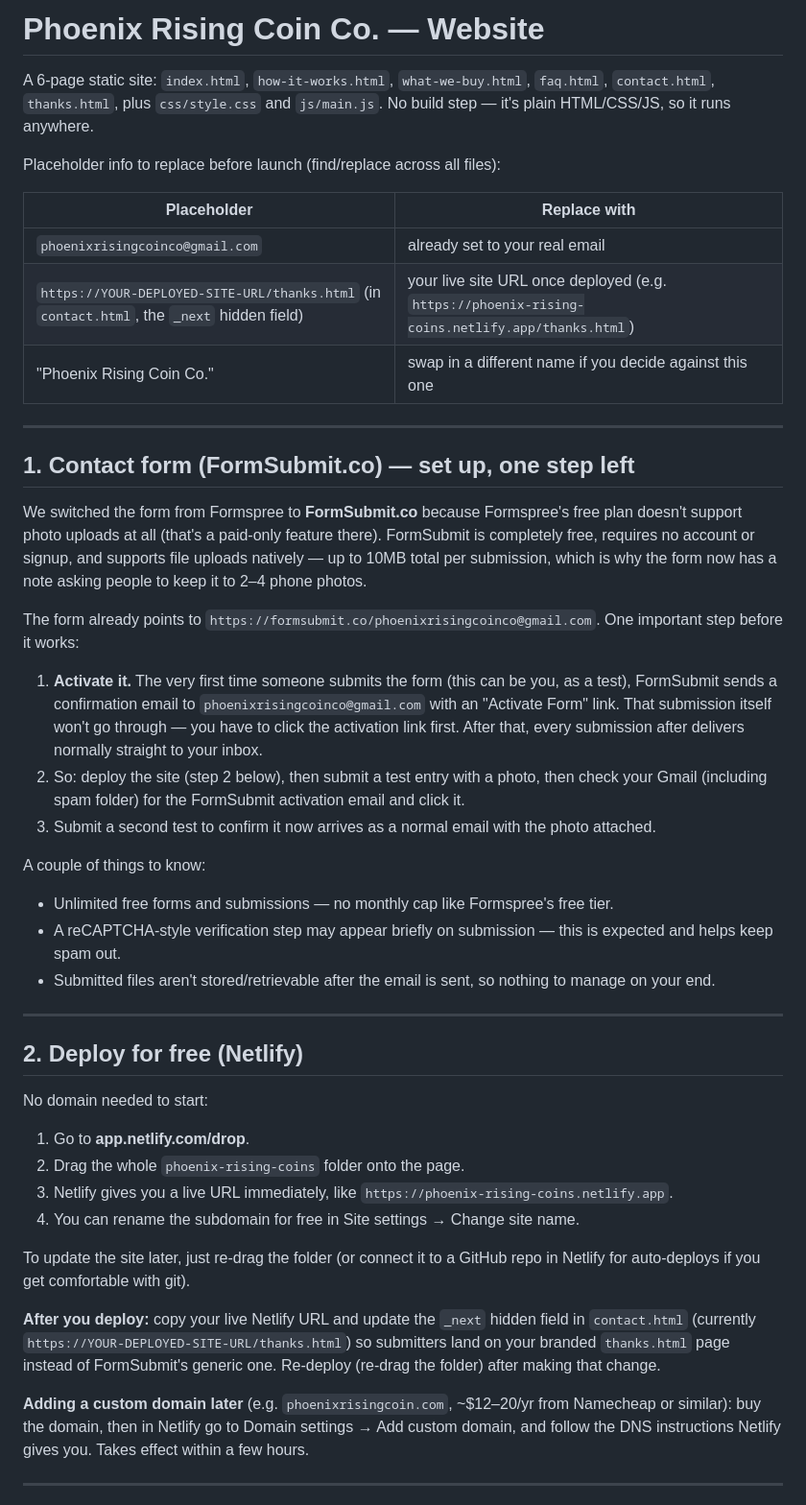
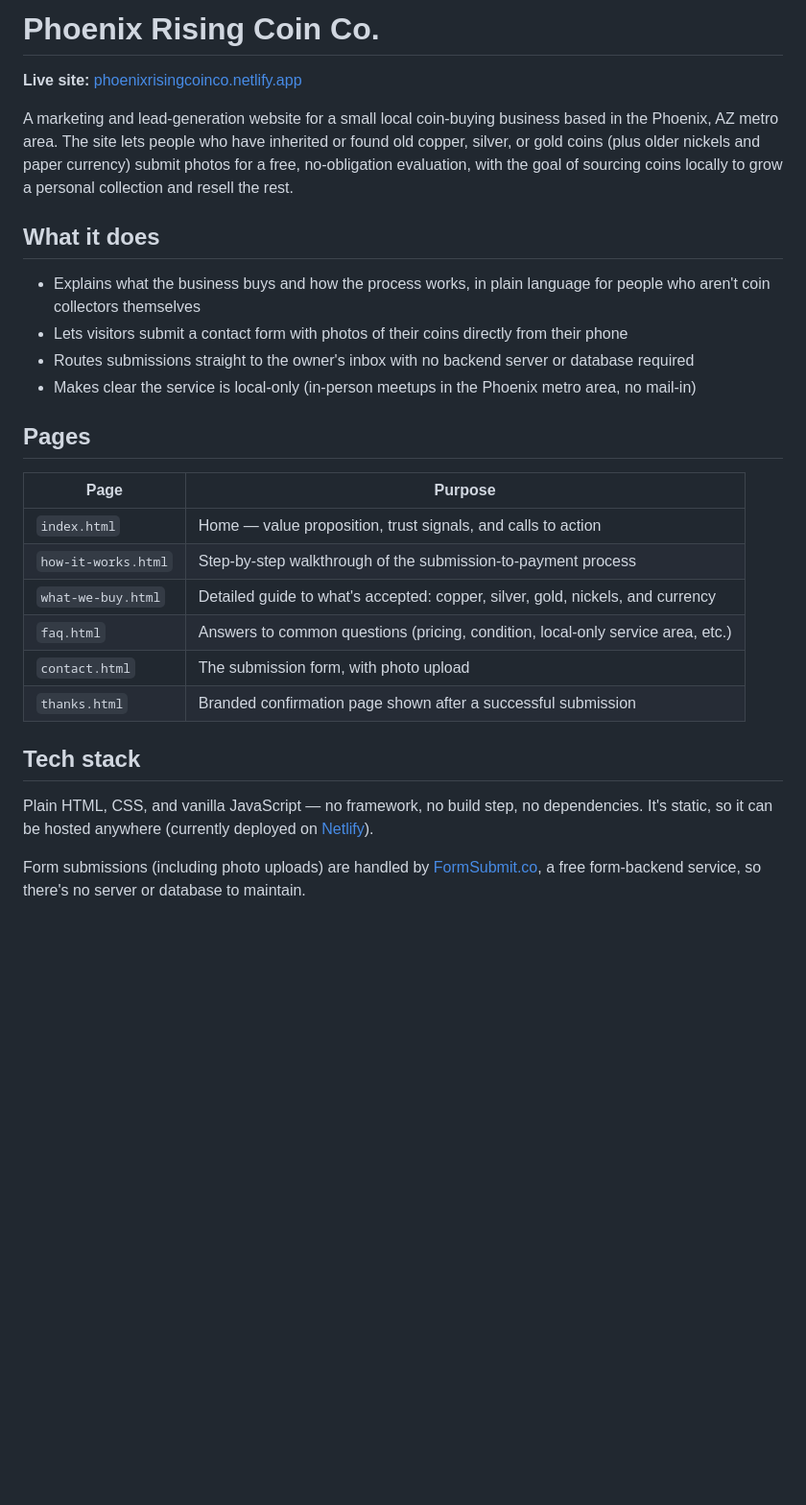
Before and after one commit to jarededberg/phoenix-rising-coins, a Markdown page: README.md, the part around one of its changes. Shown at 96% size. Rendered like a GitHub page; blank space fills up the shorter version.

```diff
--- a/README.md
+++ b/README.md
@@ -1,48 +1,30 @@
-# Phoenix Rising Coin Co. — Website
+# Phoenix Rising Coin Co.
 
-A 6-page static site: `index.html`, `how-it-works.html`, `what-we-buy.html`, `faq.html`, `contact.html`, `thanks.html`, plus `css/style.css` and `js/main.js`. No build step — it's plain HTML/CSS/JS, so it runs anywhere.
+**Live site:** [phoenixrisingcoinco.netlify.app](https://phoenixrisingcoinco.netlify.app)
 
-Placeholder info to replace before launch (find/replace across all files):
+A marketing and lead-generation website for a small local coin-buying business based in the Phoenix, AZ metro area. The site lets people who have inherited or found old copper, silver, or gold coins (plus older nickels and paper currency) submit photos for a free, no-obligation evaluation, with the goal of sourcing coins locally to grow a personal collection and resell the rest.
 
-| Placeholder | Replace with |
+## What it does
+
+- Explains what the business buys and how the process works, in plain language for people who aren't coin collectors themselves
+- Lets visitors submit a contact form with photos of their coins directly from their phone
+- Routes submissions straight to the owner's inbox with no backend server or database required
+- Makes clear the service is local-only (in-person meetups in the Phoenix metro area, no mail-in)
+
+## Pages
+
+| Page | Purpose |
 |---|---|
-| `phoenixrisingcoinco@gmail.com` | already set to your real email |
-| `https://YOUR-DEPLOYED-SITE-URL/thanks.html` (in `contact.html`, the `_next` hidden field) | your live site URL once deployed (e.g. `https://phoenix-rising-coins.netlify.app/thanks.html`) |
-| "Phoenix Rising Coin Co." | swap in a different name if you decide against this one |
+| `index.html` | Home — value proposition, trust signals, and calls to action |
+| `how-it-works.html` | Step-by-step walkthrough of the submission-to-payment process |
+| `what-we-buy.html` | Detailed guide to what's accepted: copper, silver, gold, nickels, and currency |
+| `faq.html` | Answers to common questions (pricing, condition, local-only service area, etc.) |
+| `contact.html` | The submission form, with photo upload |
+| `thanks.html` | Branded confirmation page shown after a successful submission |
 
----
+## Tech stack
 
-## 1. Contact form (FormSubmit.co) — set up, one step left
+Plain HTML, CSS, and vanilla JavaScript — no framework, no build step, no dependencies. It's static, so it can be hosted anywhere (currently deployed on [Netlify](https://netlify.com)).
 
-We switched the form from Formspree to **FormSubmit.co** because Formspree's free plan doesn't support photo uploads at all (that's a paid-only feature there). FormSubmit is completely free, requires no account or signup, and supports file uploads natively — up to 10MB total per submission, which is why the form now has a note asking people to keep it to 2–4 phone photos.
+Form submissions (including photo uploads) are handled by [FormSubmit.co](https://formsubmit.co), a free form-backend service, so there's no server or database to maintain.
 
-The form already points to `https://formsubmit.co/phoenixrisingcoinco@gmail.com`. One important step before it works:
-
-1. **Activate it.** The very first time someone submits the form (this can be you, as a test), FormSubmit sends a confirmation email to `phoenixrisingcoinco@gmail.com` with an "Activate Form" link. That submission itself won't go through — you have to click the activation link first. After that, every submission after delivers normally straight to your inbox.
-2. So: deploy the site (step 2 below), then submit a test entry with a photo, then check your Gmail (including spam folder) for the FormSubmit activation email and click it.
-3. Submit a second test to confirm it now arrives as a normal email with the photo attached.
-
-A couple of things to know:
-- Unlimited free forms and submissions — no monthly cap like Formspree's free tier.
-- A reCAPTCHA-style verification step may appear briefly on submission — this is expected and helps keep spam out.
-- Submitted files aren't stored/retrievable after the email is sent, so nothing to manage on your end.
-
----
-
-## 2. Deploy for free (Netlify)
-
-No domain needed to start:
-
-1. Go to **app.netlify.com/drop**.
-2. Drag the whole `phoenix-rising-coins` folder onto the page.
-3. Netlify gives you a live URL immediately, like `https://phoenix-rising-coins.netlify.app`.
-4. You can rename the subdomain for free in Site settings → Change site name.
-
-To update the site later, just re-drag the folder (or connect it to a GitHub repo in Netlify for auto-deploys if you get comfortable with git).
-
-**After you deploy:** copy your live Netlify URL and update the `_next` hidden field in `contact.html` (currently `https://YOUR-DEPLOYED-SITE-URL/thanks.html`) so submitters land on your branded `thanks.html` page instead of FormSubmit's generic one. Re-deploy (re-drag the folder) after making that change.
-
-**Adding a custom domain later** (e.g. `phoenixrisingcoin.com`, ~$12–20/yr from Namecheap or similar): buy the domain, then in Netlify go to Domain settings → Add custom domain, and follow the DNS instructions Netlify gives you. Takes effect within a few hours.
-
----
-
```
Also changed, not shown: other parts of README.md (+38 -26 lines).
